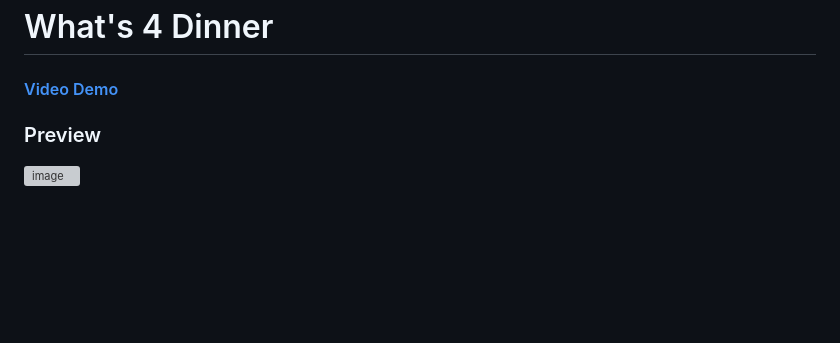
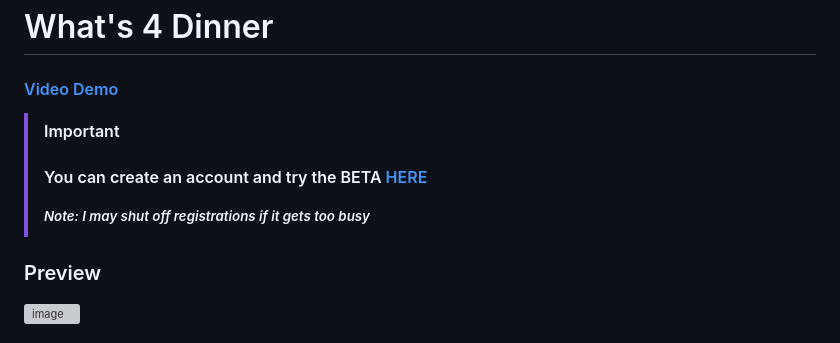
Before and after one commit to CameronCSS/whats-for-dinner, a Markdown page: README.md, the part around the change. Rendered like a GitHub page; blank space fills up the shorter version; grey boxes are pictures that could not be loaded.

```diff
--- a/README.md
+++ b/README.md
@@ -1,6 +1,10 @@
 # What's 4 Dinner
 
 #### [Video Demo](<https://www.youtube.com/watch?v=OztMCgm2H9A>)
+
+> [!IMPORTANT]
+> #### You can create an account and try the BETA [HERE](https://whats4dinner.app)
+> #### <sup>*Note: I may shut off registrations if it gets too busy*</sup>
 
 ### Preview
 
```
